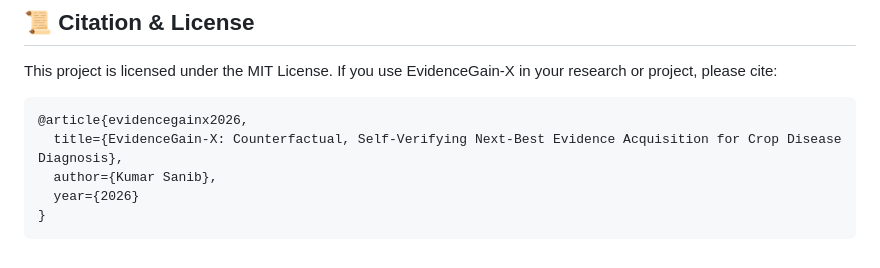
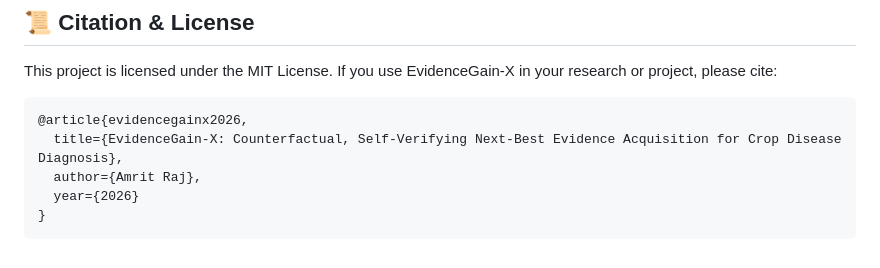
Before and after one commit to techierizz/Evidence_Gain-X, a Markdown page: README.md, the part around the change. Drawn GitHub-style.

Commit message:
Update project citation in README

````diff
--- a/README.md
+++ b/README.md
@@ -251,7 +251,7 @@ This project is licensed under the MIT License. If you use EvidenceGain-X in you
 ```bibtex
 @article{evidencegainx2026,
   title={EvidenceGain-X: Counterfactual, Self-Verifying Next-Best Evidence Acquisition for Crop Disease Diagnosis},
-  author={Kumar Sanib},
+  author={Amrit Raj},
   year={2026}
 }
 ```
````
